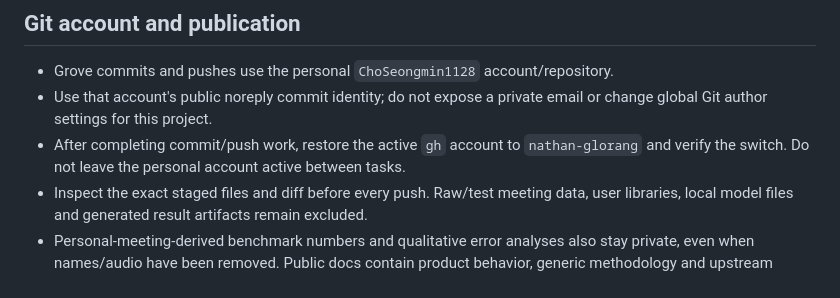
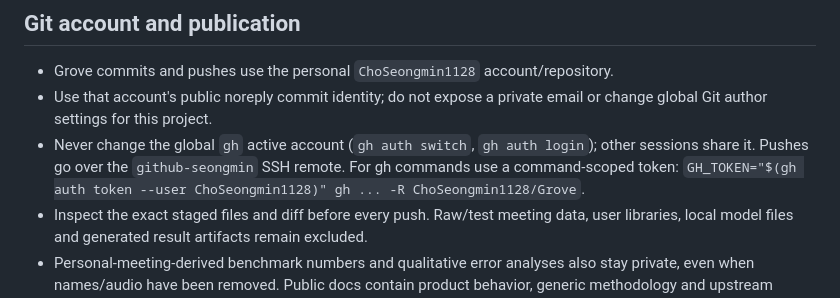
Before and after one commit to ChoSeongmin1128/Grove, a Markdown page: AGENTS.md, the part around the change. Drawn GitHub-style.

Commit message:
docs: gh 활성 계정을 바꾸지 않고 SSH 원격과 명령 단위 토큰을 쓰도록 계정 규칙 변경

```diff
--- a/AGENTS.md
+++ b/AGENTS.md
@@ -95,8 +95,9 @@ inference, proposals, and unverified items.
 - Grove commits and pushes use the personal `ChoSeongmin1128` account/repository.
 - Use that account's public noreply commit identity; do not expose a private email or
   change global Git author settings for this project.
-- After completing commit/push work, restore the active `gh` account to `nathan-glorang`
-  and verify the switch. Do not leave the personal account active between tasks.
+- Never change the global `gh` active account (`gh auth switch`, `gh auth login`); other
+  sessions share it. Pushes go over the `github-seongmin` SSH remote. For gh commands use a
+  command-scoped token: `GH_TOKEN="$(gh auth token --user ChoSeongmin1128)" gh ... -R ChoSeongmin1128/Grove`.
 - Inspect the exact staged files and diff before every push. Raw/test meeting data,
   user libraries, local model files and generated result artifacts remain excluded.
 - Personal-meeting-derived benchmark numbers and qualitative error analyses also stay
```
